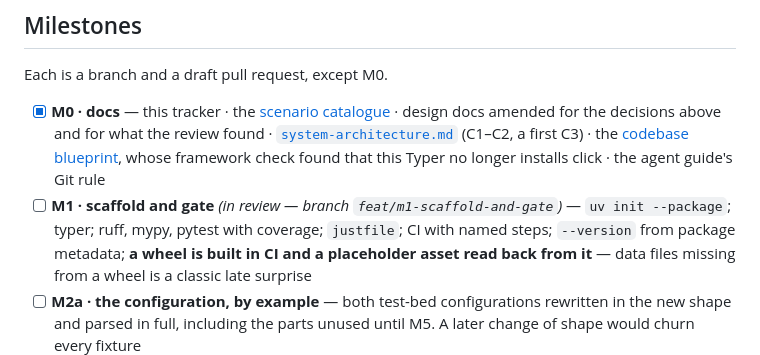
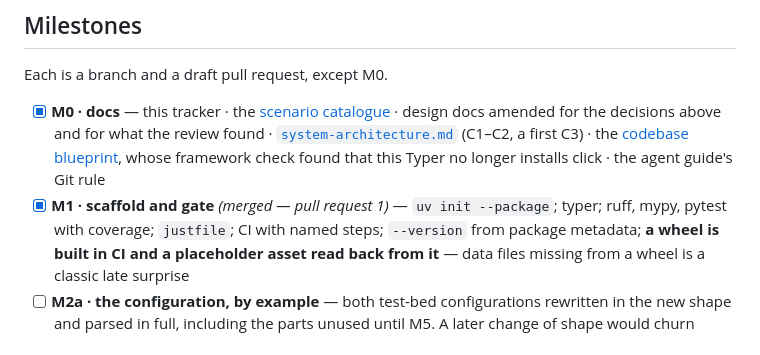
Before and after one commit to Lightbridge-KS/qmstrace, a Markdown page: docs/progress/slice-1-product-repo-half.md, the part around the change. Drawn GitHub-style.

Commit message:
docs(progress): M1 merged
Co-Authored-By: Claude Fable 5.1 <noreply@anthropic.com>
Claude-Session: https://claude.ai/code/session_016xUGgbs4t6v4SKHbo8d1gg

```diff
--- a/docs/progress/slice-1-product-repo-half.md
+++ b/docs/progress/slice-1-product-repo-half.md
@@ -75,7 +75,7 @@ Each is a branch and a draft pull request, except M0.
       [`system-architecture.md`](../design/system-architecture.md) (C1–C2, a first C3) ·
       the [codebase blueprint](../structure/codebase-blueprint.md), whose framework check found
       that this Typer no longer installs click · the agent guide's Git rule
-- [ ] **M1 · scaffold and gate** *(in review — branch `feat/m1-scaffold-and-gate`)* — `uv init --package`; typer; ruff, mypy, pytest with
+- [x] **M1 · scaffold and gate** *(merged — pull request 1)* — `uv init --package`; typer; ruff, mypy, pytest with
       coverage; `justfile`; CI with named steps; `--version` from package metadata; **a wheel
       is built in CI and a placeholder asset read back from it** — data files missing from a
       wheel is a classic late surprise
```
